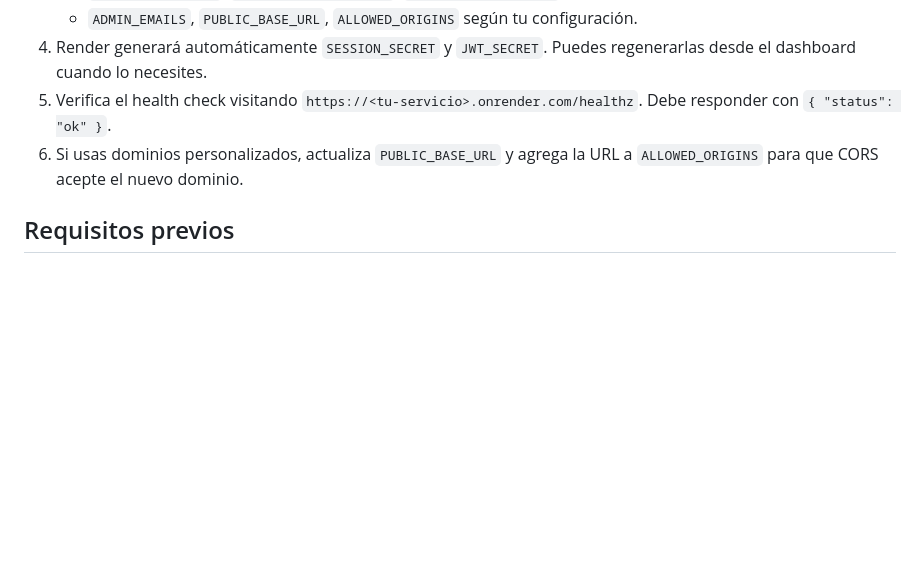
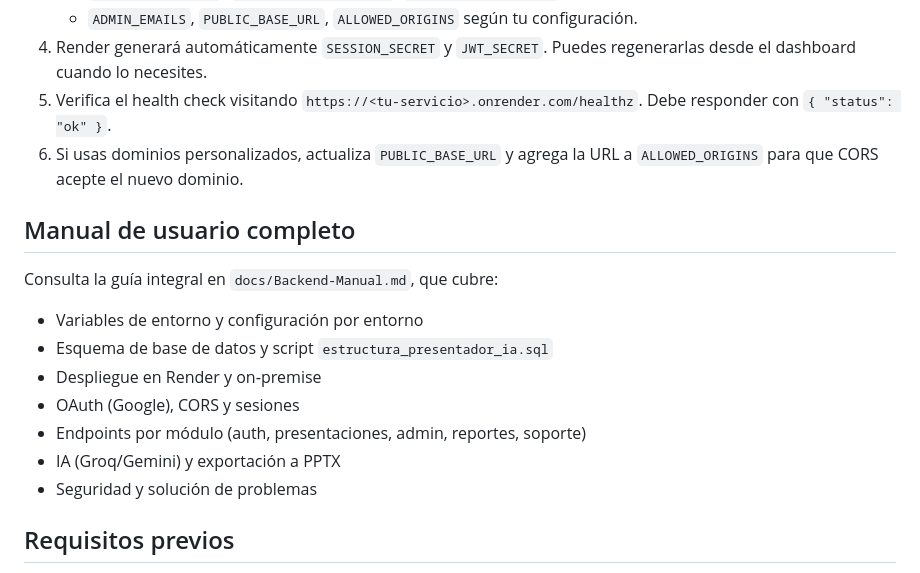
Before and after one commit to JuniorSebastian/TecCreateBackendDeployed, a Markdown page: README.md, the part around the change. Rendered like a GitHub page; blank space fills up the shorter version.

Commit message:
Docs: manual de usuario completo del backend (README + docs/Backend-Manual.md)

```diff
--- a/README.md
+++ b/README.md
@@ -15,7 +15,18 @@ Este proyecto expone un backend en Node.js/Express con autenticación por Google
    - `ADMIN_EMAILS`, `PUBLIC_BASE_URL`, `ALLOWED_ORIGINS` según tu configuración.
 4. Render generará automáticamente `SESSION_SECRET` y `JWT_SECRET`. Puedes regenerarlas desde el dashboard cuando lo necesites.
 5. Verifica el health check visitando `https://<tu-servicio>.onrender.com/healthz`. Debe responder con `{ "status": "ok" }`.
-6. Si usas dominios personalizados, actualiza `PUBLIC_BASE_URL` y agrega la URL a `ALLOWED_ORIGINS` para que CORS acepte el nuevo dominio.
+ 6. Si usas dominios personalizados, actualiza `PUBLIC_BASE_URL` y agrega la URL a `ALLOWED_ORIGINS` para que CORS acepte el nuevo dominio.
+
+## Manual de usuario completo
+
+Consulta la guía integral en `docs/Backend-Manual.md`, que cubre:
+- Variables de entorno y configuración por entorno
+- Esquema de base de datos y script `estructura_presentador_ia.sql`
+- Despliegue en Render y on‑premise
+- OAuth (Google), CORS y sesiones
+- Endpoints por módulo (auth, presentaciones, admin, reportes, soporte)
+- IA (Groq/Gemini) y exportación a PPTX
+- Seguridad y solución de problemas
 
 ## Requisitos previos
 
```
Also changed, not shown: docs/Backend-Manual.md (added, +199 -0 lines).
